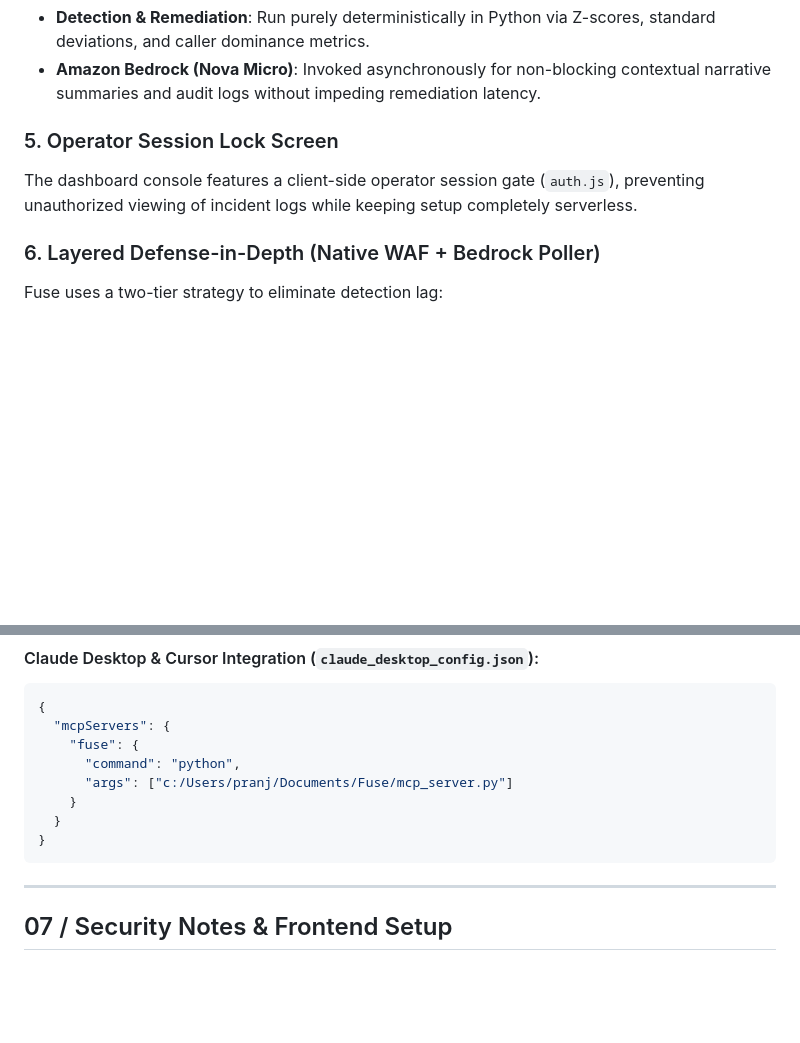
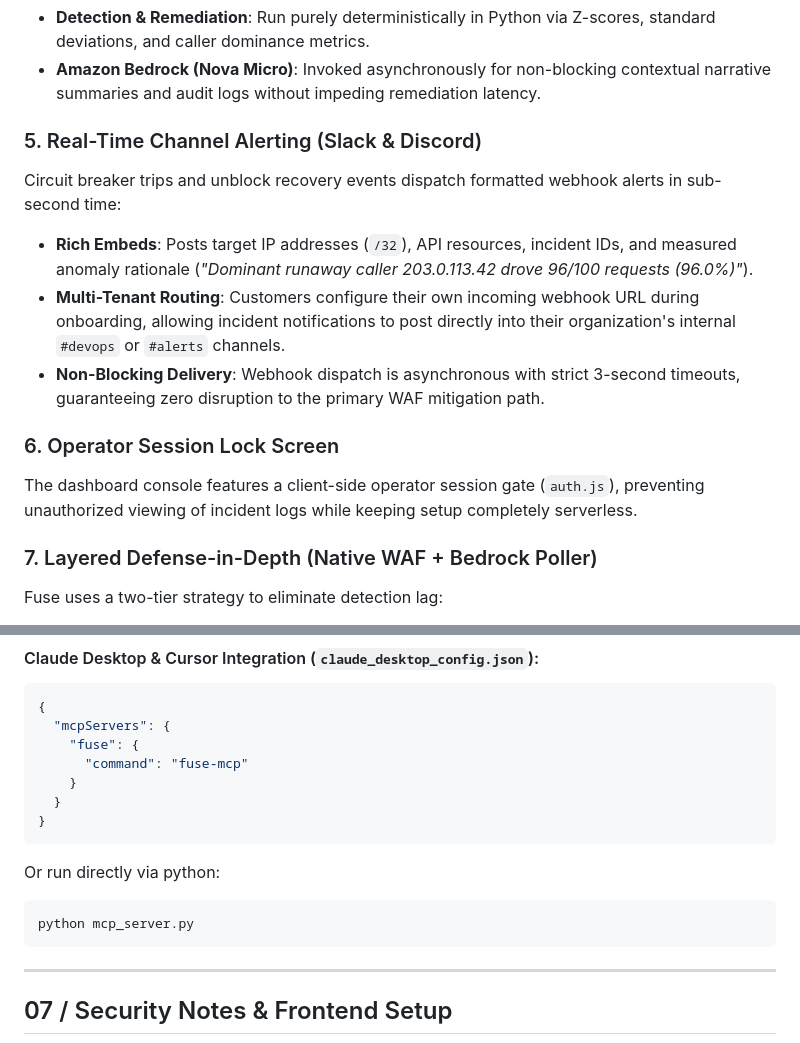
Before and after one commit to Pranjulchaurasiya/fuse, a Markdown page: README.md, 2 parts joined by grey strips. Rendered like a GitHub page; blank space fills up the shorter version.

Commit message:
docs: document real-time slack alert architecture and fuse-mcp CLI execution

````diff
--- a/README.md
+++ b/README.md
@@ -126,10 +126,16 @@ To ensure sub-second response times and eliminate hallucination risk on fast pat
 * **Detection & Remediation**: Run purely deterministically in Python via Z-scores, standard deviations, and caller dominance metrics.
 * **Amazon Bedrock (Nova Micro)**: Invoked asynchronously for non-blocking contextual narrative summaries and audit logs without impeding remediation latency.
 
-### 5. Operator Session Lock Screen
+### 5. Real-Time Channel Alerting (Slack & Discord)
+Circuit breaker trips and unblock recovery events dispatch formatted webhook alerts in sub-second time:
+* **Rich Embeds**: Posts target IP addresses (`/32`), API resources, incident IDs, and measured anomaly rationale (*"Dominant runaway caller 203.0.113.42 drove 96/100 requests (96.0%)"*).
+* **Multi-Tenant Routing**: Customers configure their own incoming webhook URL during onboarding, allowing incident notifications to post directly into their organization's internal `#devops` or `#alerts` channels.
+* **Non-Blocking Delivery**: Webhook dispatch is asynchronous with strict 3-second timeouts, guaranteeing zero disruption to the primary WAF mitigation path.
+
+### 6. Operator Session Lock Screen
 The dashboard console features a client-side operator session gate (`auth.js`), preventing unauthorized viewing of incident logs while keeping setup completely serverless.
 
-### 6. Layered Defense-in-Depth (Native WAF + Bedrock Poller)
+### 7. Layered Defense-in-Depth (Native WAF + Bedrock Poller)
 Fuse uses a two-tier strategy to eliminate detection lag:
 * **Tier 1 (Instant Edge Flood Cap)**: Native AWS WAF Rate-Based Rule (`fuse-emergency-burst-cap`) drops violent floods (>500 reqs/5min per IP) at the regional edge within seconds.
 * **Tier 2 (Cognitive Poller + Bedrock Sentinel)**: Inspects subtle, low-frequency runaway retry loops (90 reqs/min) that bypass static rate rules over a 15-minute statistical window and orchestrates automated self-healing.
@@ -264,11 +270,14 @@ Fuse implements the **Model Context Protocol (MCP)** using `FastMCP`, allowing A
 {
   "mcpServers": {
     "fuse": {
-      "command": "python",
-      "args": ["c:/Users/pranj/Documents/Fuse/mcp_server.py"]
+      "command": "fuse-mcp"
     }
   }
 }
+```
+Or run directly via python:
+```bash
+python mcp_server.py
 ```
 
 ---
````
